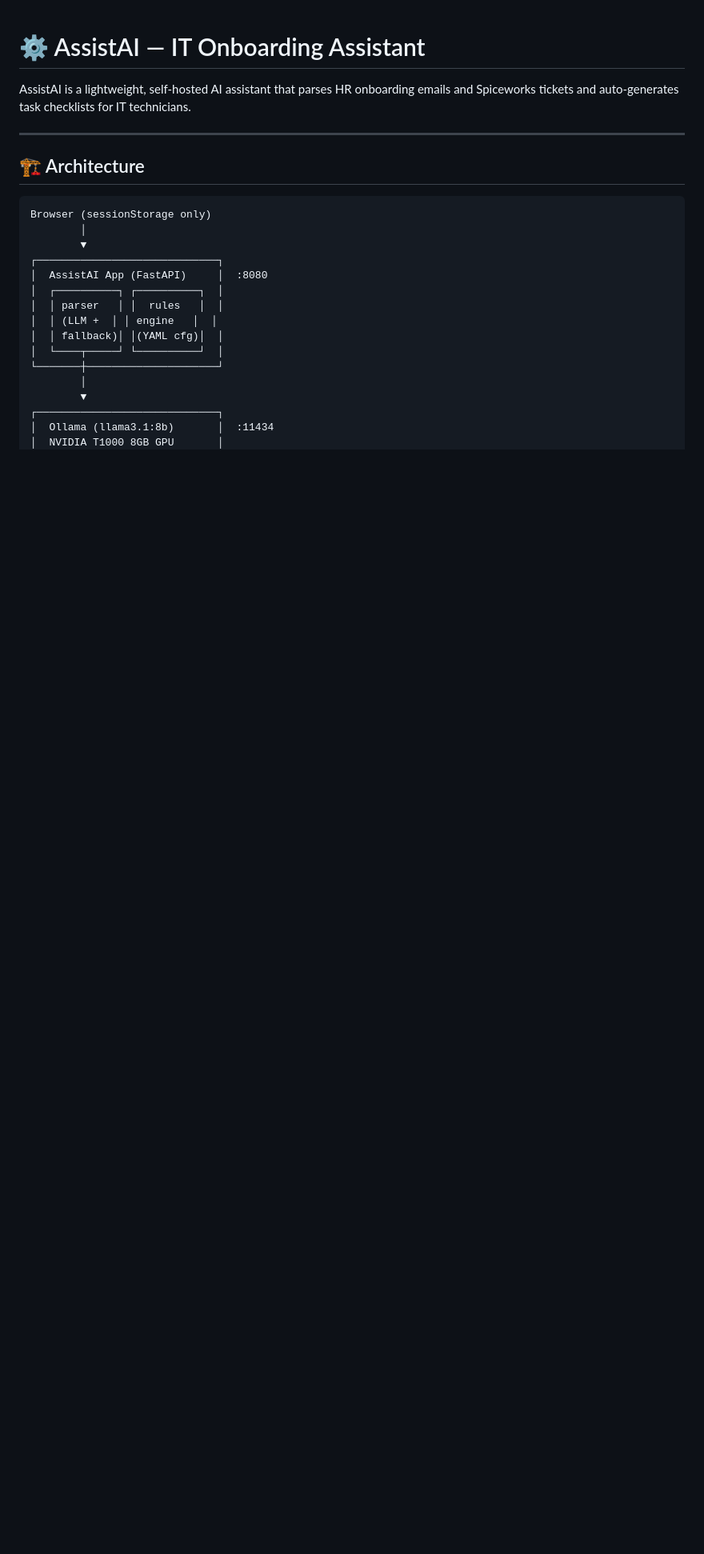
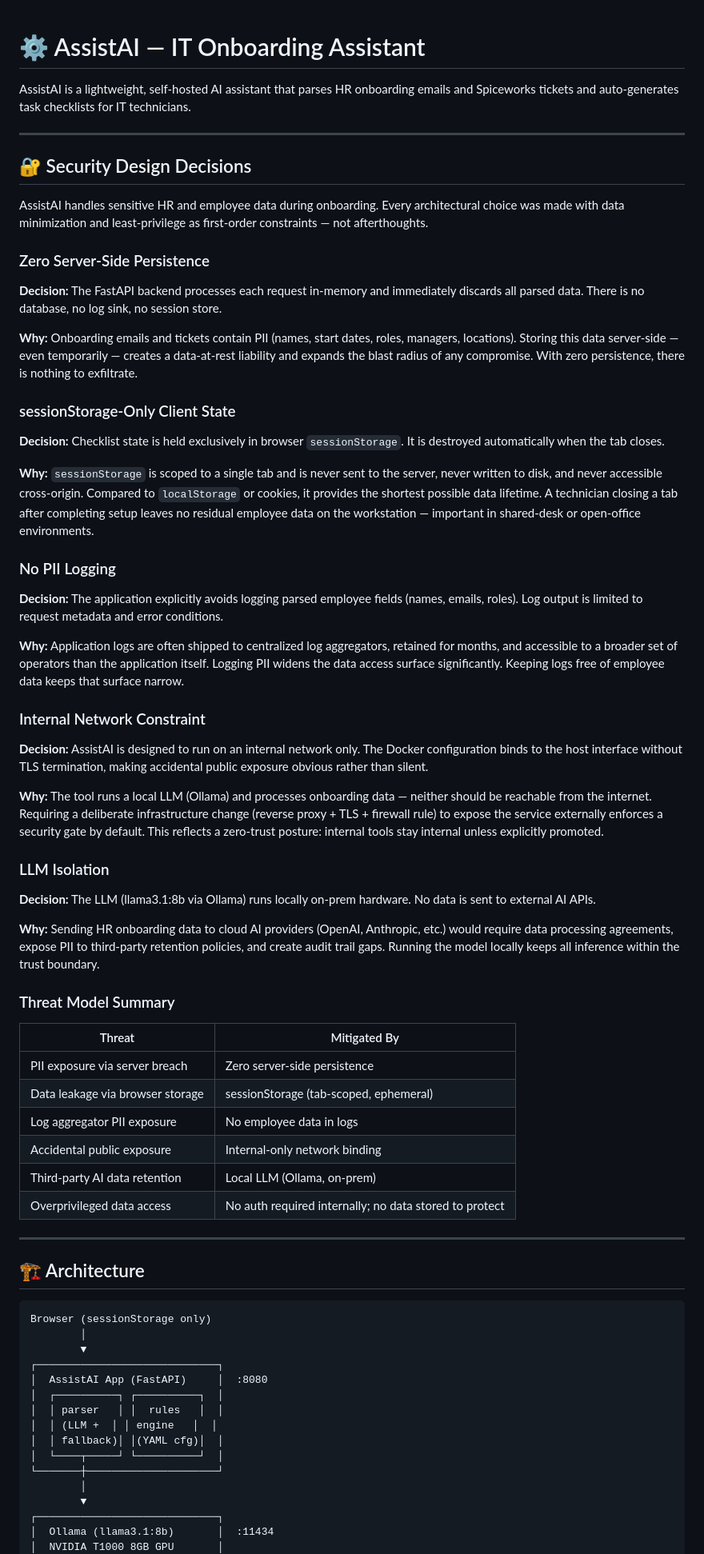
Before and after one commit to minatolabs/admin-tools, a Markdown page: assist-ai/README.md, the part around one of its changes. Shown at 80% size. GitHub-like rendering; blank space fills up the shorter version.

Commit message:
Add Security Design Decisions section to AssistAI README
Agent-Logs-Url: https://github.com/minatolabs/admin-tools/sessions/8af60520-b9b8-45b3-8593-97e264dc602c

Co-authored-by: minatolabs <228361602+minatolabs@users.noreply.github.com>

```diff
--- a/assist-ai/README.md
+++ b/assist-ai/README.md
@@ -1,6 +1,53 @@
 # ⚙️ AssistAI — IT Onboarding Assistant
 
 AssistAI is a lightweight, self-hosted AI assistant that parses HR onboarding emails and Spiceworks tickets and auto-generates task checklists for IT technicians.
+
+---
+
+## 🔐 Security Design Decisions
+
+AssistAI handles sensitive HR and employee data during onboarding. Every architectural choice was made with data minimization and least-privilege as first-order constraints — not afterthoughts.
+
+### Zero Server-Side Persistence
+
+**Decision:** The FastAPI backend processes each request in-memory and immediately discards all parsed data. There is no database, no log sink, no session store.
+
+**Why:** Onboarding emails and tickets contain PII (names, start dates, roles, managers, locations). Storing this data server-side — even temporarily — creates a data-at-rest liability and expands the blast radius of any compromise. With zero persistence, there is nothing to exfiltrate.
+
+### sessionStorage-Only Client State
+
+**Decision:** Checklist state is held exclusively in browser `sessionStorage`. It is destroyed automatically when the tab closes.
+
+**Why:** `sessionStorage` is scoped to a single tab and is never sent to the server, never written to disk, and never accessible cross-origin. Compared to `localStorage` or cookies, it provides the shortest possible data lifetime. A technician closing a tab after completing setup leaves no residual employee data on the workstation — important in shared-desk or open-office environments.
+
+### No PII Logging
+
+**Decision:** The application explicitly avoids logging parsed employee fields (names, emails, roles). Log output is limited to request metadata and error conditions.
+
+**Why:** Application logs are often shipped to centralized log aggregators, retained for months, and accessible to a broader set of operators than the application itself. Logging PII widens the data access surface significantly. Keeping logs free of employee data keeps that surface narrow.
+
+### Internal Network Constraint
+
+**Decision:** AssistAI is designed to run on an internal network only. The Docker configuration binds to the host interface without TLS termination, making accidental public exposure obvious rather than silent.
+
+**Why:** The tool runs a local LLM (Ollama) and processes onboarding data — neither should be reachable from the internet. Requiring a deliberate infrastructure change (reverse proxy + TLS + firewall rule) to expose the service externally enforces a security gate by default. This reflects a zero-trust posture: internal tools stay internal unless explicitly promoted.
+
+### LLM Isolation
+
+**Decision:** The LLM (llama3.1:8b via Ollama) runs locally on-prem hardware. No data is sent to external AI APIs.
+
+**Why:** Sending HR onboarding data to cloud AI providers (OpenAI, Anthropic, etc.) would require data processing agreements, expose PII to third-party retention policies, and create audit trail gaps. Running the model locally keeps all inference within the trust boundary.
+
+### Threat Model Summary
+
+| Threat | Mitigated By |
+|--------|-------------|
+| PII exposure via server breach | Zero server-side persistence |
+| Data leakage via browser storage | sessionStorage (tab-scoped, ephemeral) |
+| Log aggregator PII exposure | No employee data in logs |
+| Accidental public exposure | Internal-only network binding |
+| Third-party AI data retention | Local LLM (Ollama, on-prem) |
+| Overprivileged data access | No auth required internally; no data stored to protect |
 
 ---
 
```
Also changed, not shown: other parts of assist-ai/README.md (+2 -0 lines).
